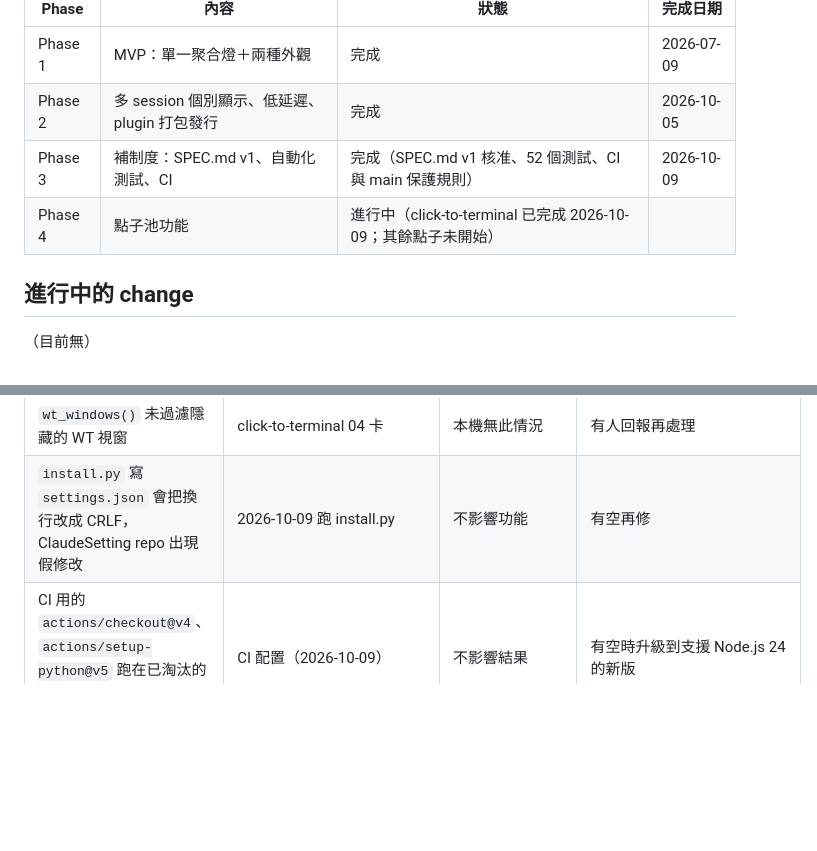
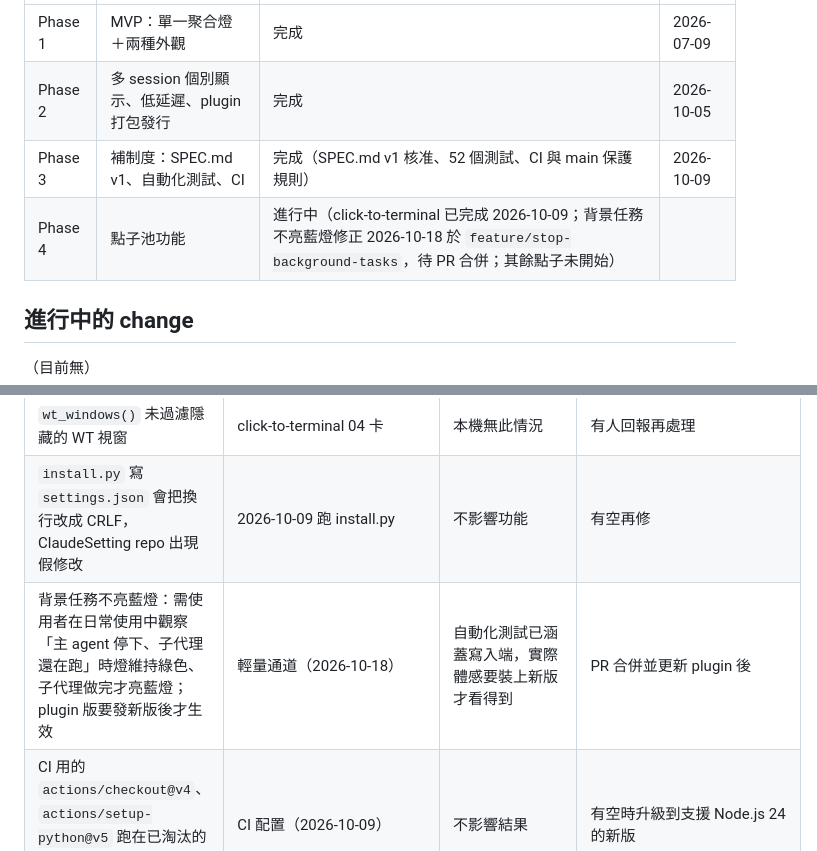
Before and after one commit to pia8628/TerminalPet, a Markdown page: 專案進度追蹤.md, 2 parts joined by grey strips. GitHub-like rendering; blank space fills up the shorter version.

Commit message:
docs: 進度追蹤記錄背景任務修正與延後觀察項
Co-Authored-By: Claude Opus 5.5 <noreply@anthropic.com>

```diff
--- a/專案進度追蹤.md
+++ b/專案進度追蹤.md
@@ -10,7 +10,7 @@
 | Phase 1 | MVP：單一聚合燈＋兩種外觀 | 完成 | 2026-07-09 |
 | Phase 2 | 多 session 個別顯示、低延遲、plugin 打包發行 | 完成 | 2026-10-05 |
 | Phase 3 | 補制度：SPEC.md v1、自動化測試、CI | 完成（SPEC.md v1 核准、52 個測試、CI 與 main 保護規則） | 2026-10-09 |
-| Phase 4 | 點子池功能 | 進行中（click-to-terminal 已完成 2026-10-09；其餘點子未開始） | |
+| Phase 4 | 點子池功能 | 進行中（click-to-terminal 已完成 2026-10-09；背景任務不亮藍燈修正 2026-10-18 於 `feature/stop-background-tasks`，待 PR 合併；其餘點子未開始） | |
 
 ## 進行中的 change
 
@@ -32,6 +32,7 @@
 | `CLAUDE.md` 架構表「位置」欄未列 `wt_jump.py`；`tests/cases/` 案例表未補 02 卡新測試 | click-to-terminal 02／03 卡 | 子代理不改使用者 review 過的文件 | 使用者決定 |
 | `wt_windows()` 未過濾隱藏的 WT 視窗 | click-to-terminal 04 卡 | 本機無此情況 | 有人回報再處理 |
 | `install.py` 寫 `settings.json` 會把換行改成 CRLF，ClaudeSetting repo 出現假修改 | 2026-10-09 跑 install.py | 不影響功能 | 有空再修 |
+| 背景任務不亮藍燈：需使用者在日常使用中觀察「主 agent 停下、子代理還在跑」時燈維持綠色、子代理做完才亮藍燈；plugin 版要發新版後才生效 | 輕量通道（2026-10-18） | 自動化測試已涵蓋寫入端，實際體感要裝上新版才看得到 | PR 合併並更新 plugin 後 |
 | CI 用的 `actions/checkout@v4`、`actions/setup-python@v5` 跑在已淘汰的 Node.js 20（GitHub 會出警告，目前仍可執行） | CI 配置（2026-10-09） | 不影響結果 | 有空時升級到支援 Node.js 24 的新版 |
 
 ## 已完成的 change
```
